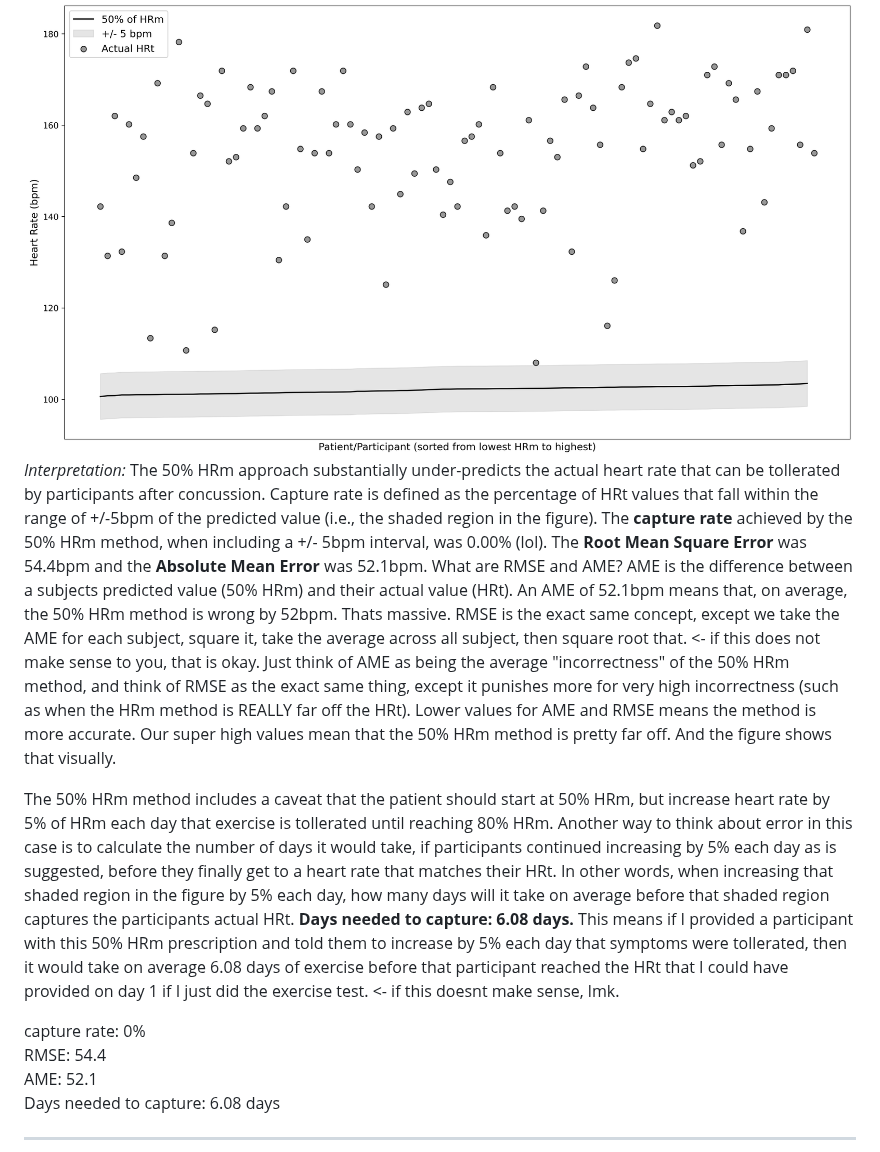
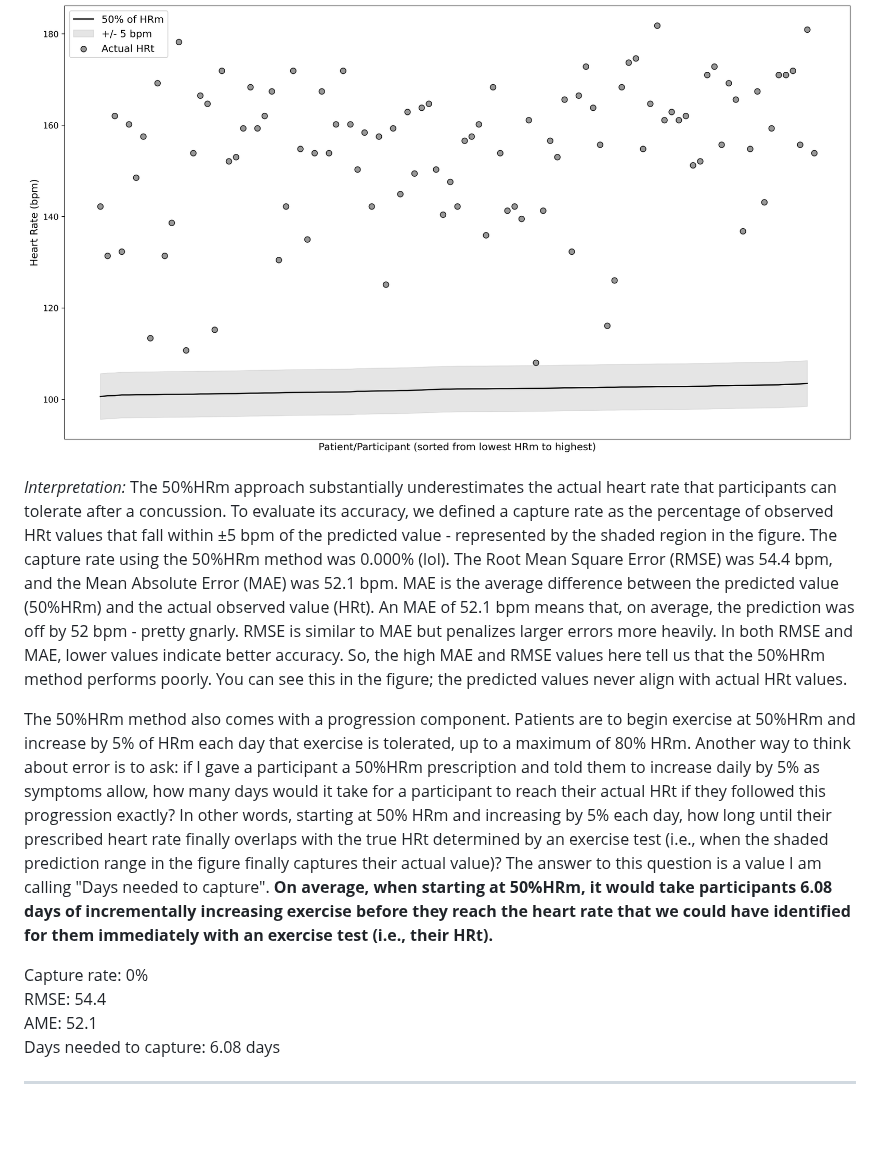
Before and after one commit to wingersonMJ/Exercise_test_HRm, a Markdown page: README.md, the part around one of its changes. GitHub-like rendering; blank space fills up the shorter version.

```diff
--- a/README.md
+++ b/README.md
@@ -168,11 +168,12 @@ And here is the actual figure to put in the manuscript:
 
 **Figure 2:** 50% of HRm for each subject plotted against the HRt achieved by participants after undergoing exercise testing.
 <img src="figs/Figure2.png" alt="HRm mapped over HRt" width="1000">
-*Interpretation:* The 50% HRm approach substantially under-predicts the actual heart rate that can be tollerated by participants after concussion. Capture rate is defined as the percentage of HRt values that fall within the range of +/-5bpm of the predicted value (i.e., the shaded region in the figure). The **capture rate** achieved by the 50% HRm method, when including a +/- 5bpm interval, was 0.00% (lol). The **Root Mean Square Error** was 54.4bpm and the **Absolute Mean Error** was 52.1bpm. What are RMSE and AME? AME is the difference between a subjects predicted value (50% HRm) and their actual value (HRt). An AME of 52.1bpm means that, on average, the 50% HRm method is wrong by 52bpm. Thats massive. RMSE is the exact same concept, except we take the AME for each subject, square it, take the average across all subject, then square root that. <- if this does not make sense to you, that is okay. Just think of AME as being the average "incorrectness" of the 50% HRm method, and think of RMSE as the exact same thing, except it punishes more for very high incorrectness (such as when the HRm method is REALLY far off the HRt). Lower values for AME and RMSE means the method is more accurate. Our super high values mean that the 50% HRm method is pretty far off. And the figure shows that visually.
 
-The 50% HRm method includes a caveat that the patient should start at 50% HRm, but increase heart rate by 5% of HRm each day that exercise is tollerated until reaching 80% HRm. Another way to think about error in this case is to calculate the number of days it would take, if participants continued increasing by 5% each day as is suggested, before they finally get to a heart rate that matches their HRt. In other words, when increasing that shaded region in the figure by 5% each day, how many days will it take on average before that shaded region captures the participants actual HRt. **Days needed to capture: 6.08 days.** This means if I provided a participant with this 50% HRm prescription and told them to increase by 5% each day that symptoms were tollerated, then it would take on average 6.08 days of exercise before that participant reached the HRt that I could have provided on day 1 if I just did the exercise test. <- if this doesnt make sense, lmk.
+*Interpretation:* The 50%HRm approach substantially underestimates the actual heart rate that participants can tolerate after a concussion. To evaluate its accuracy, we defined a capture rate as the percentage of observed HRt values that fall within ±5 bpm of the predicted value - represented by the shaded region in the figure. The capture rate using the 50%HRm method was 0.000% (lol). The Root Mean Square Error (RMSE) was 54.4 bpm, and the Mean Absolute Error (MAE) was 52.1 bpm. MAE is the average difference between the predicted value (50%HRm) and the actual observed value (HRt). An MAE of 52.1 bpm means that, on average, the prediction was off by 52 bpm - pretty gnarly. RMSE is similar to MAE but penalizes larger errors more heavily. In both RMSE and MAE, lower values indicate better accuracy. So, the high MAE and RMSE values here tell us that the 50%HRm method performs poorly. You can see this in the figure; the predicted values never align with actual HRt values.
 
-capture rate: 0%
+The 50%HRm method also comes with a progression component. Patients are to begin exercise at 50%HRm and increase by 5% of HRm each day that exercise is tolerated, up to a maximum of 80% HRm. Another way to think about error is to ask: if I gave a participant a 50%HRm prescription and told them to increase daily by 5% as symptoms allow, how many days would it take for a participant to reach their actual HRt if they followed this progression exactly? In other words, starting at 50% HRm and increasing by 5% each day, how long until their prescribed heart rate finally overlaps with the true HRt determined by an exercise test (i.e., when the shaded prediction range in the figure finally captures their actual value)? The answer to this question is a value I am calling "Days needed to capture". **On average, when starting at 50%HRm, it would take participants 6.08 days of incrementally increasing exercise before they reach the heart rate that we could have identified for them immediately with an exercise test (i.e., their HRt).**
+
+Capture rate: 0%
 RMSE: 54.4
 AME: 52.1
 Days needed to capture: 6.08 days
```
Also changed, not shown: other parts of README.md (+8 -8 lines).
